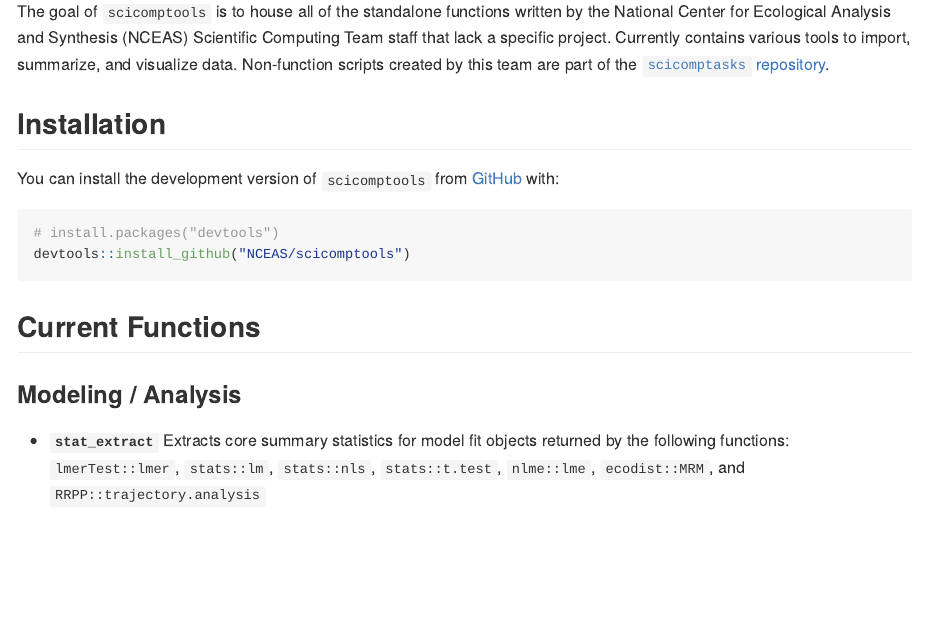
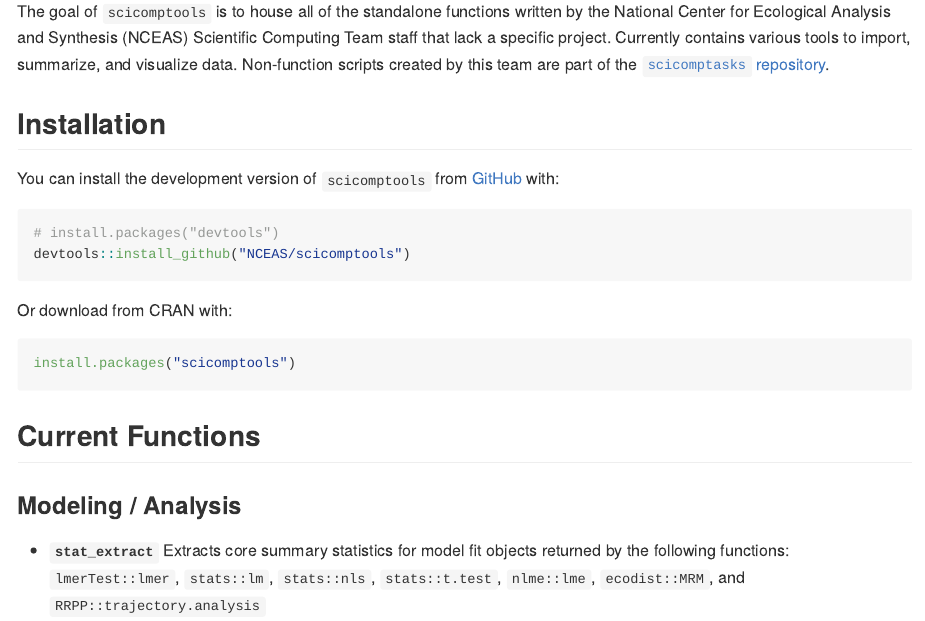
Before and after one commit to NCEAS/scicomptools, an R Markdown document (README.Rmd): the page in a window 1100 px wide, from 160 px down. The pictures show the output file README.md that the author committed with the source, drawn offline in the style of GitHub; badge pictures from the web are left out.

Commit message:
Added more download instructions to the README

````diff
--- a/README.Rmd
+++ b/README.Rmd
@@ -26,6 +26,12 @@ You can install the development version of `scicomptools` from [GitHub](https://
 ``` r
 # install.packages("devtools")
 devtools::install_github("NCEAS/scicomptools")
+```
+
+Or download from CRAN with:
+
+``` r
+install.packages("scicomptools")
 ```
 
 ## Current Functions
````
Also changed, not shown: README.md.
